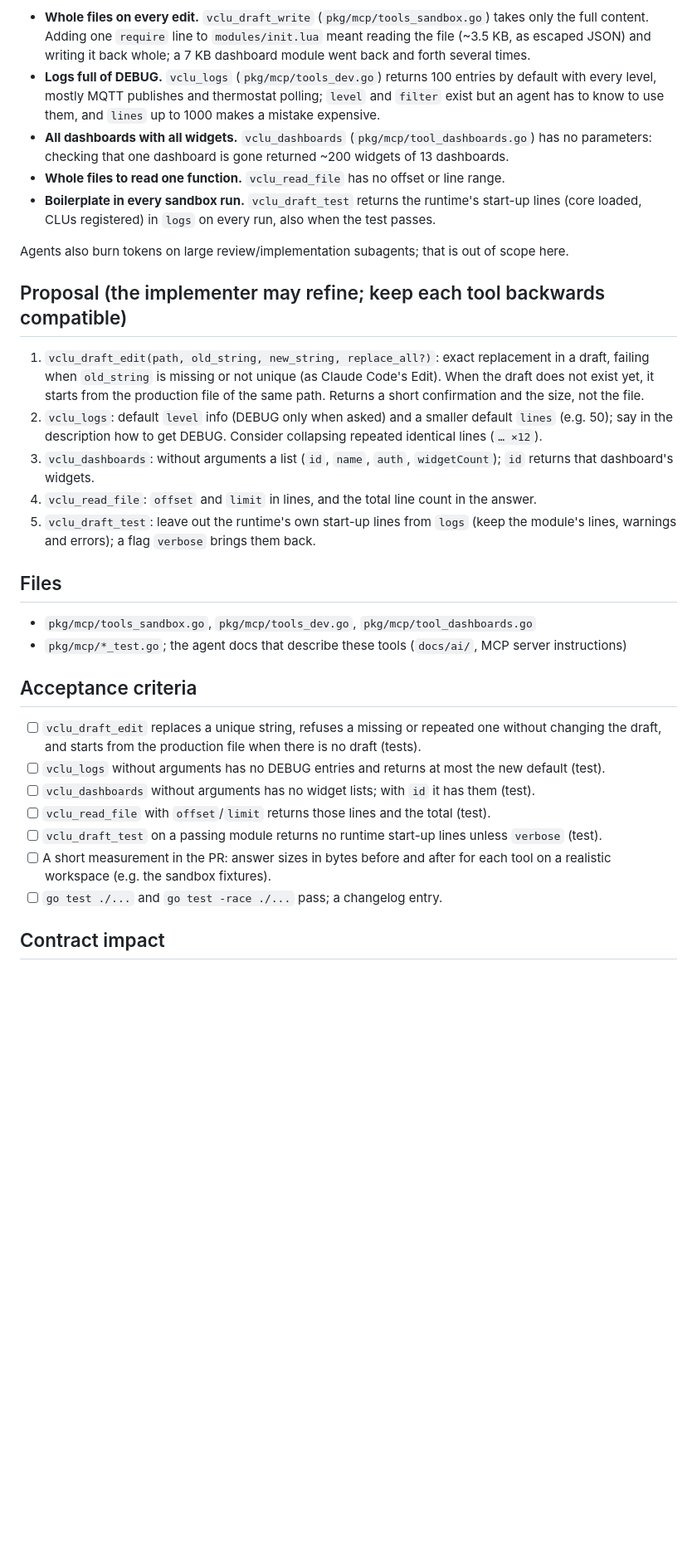
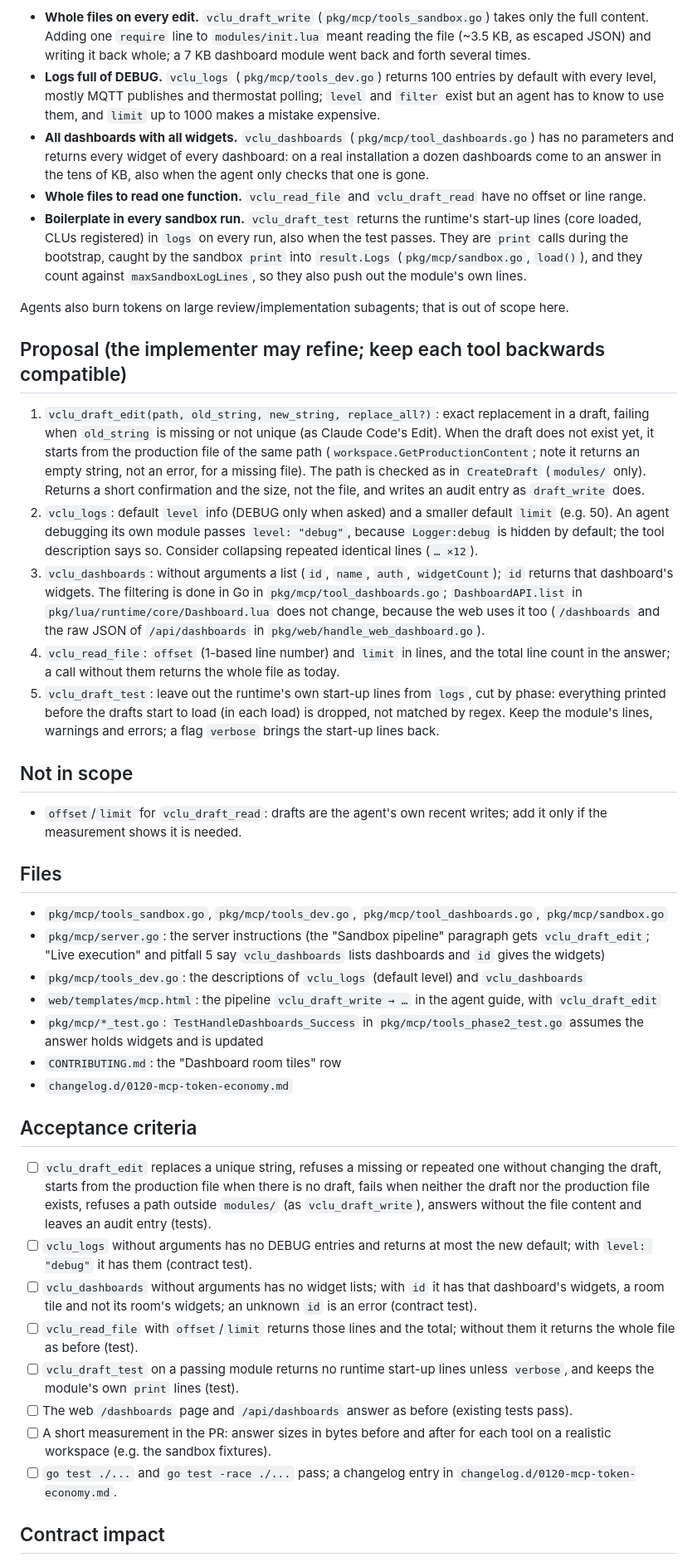
Before and after one commit to Domktorymysli/vclu, a Markdown page: dev/tickets/0120-mcp-token-economy.md, the part around one of its changes. Shown at 83% size. Rendered like a GitHub page; blank space fills up the shorter version.

Commit message:
Tickets: #120 after review
Co-Authored-By: Claude Opus 5.5 <noreply@anthropic.com>

```diff
--- a/dev/tickets/0120-mcp-token-economy.md
+++ b/dev/tickets/0120-mcp-token-economy.md
@@ -24,42 +24,76 @@ tokens. One evening of dashboard work on a real installation (2026-10-24) showed
   escaped JSON) and writing it back whole; a 7 KB dashboard module went back and forth several times.
 - **Logs full of DEBUG.** `vclu_logs` (`pkg/mcp/tools_dev.go`) returns 100 entries by default with
   every level, mostly MQTT publishes and thermostat polling; `level` and `filter` exist but an agent
-  has to know to use them, and `lines` up to 1000 makes a mistake expensive.
+  has to know to use them, and `limit` up to 1000 makes a mistake expensive.
 - **All dashboards with all widgets.** `vclu_dashboards` (`pkg/mcp/tool_dashboards.go`) has no
-  parameters: checking that one dashboard is gone returned ~200 widgets of 13 dashboards.
-- **Whole files to read one function.** `vclu_read_file` has no offset or line range.
+  parameters and returns every widget of every dashboard: on a real installation a dozen dashboards
+  come to an answer in the tens of KB, also when the agent only checks that one is gone.
+- **Whole files to read one function.** `vclu_read_file` and `vclu_draft_read` have no offset or
+  line range.
 - **Boilerplate in every sandbox run.** `vclu_draft_test` returns the runtime's start-up lines
-  (core loaded, CLUs registered) in `logs` on every run, also when the test passes.
+  (core loaded, CLUs registered) in `logs` on every run, also when the test passes. They are
+  `print` calls during the bootstrap, caught by the sandbox `print` into `result.Logs`
+  (`pkg/mcp/sandbox.go`, `load()`), and they count against `maxSandboxLogLines`, so they also push
+  out the module's own lines.
 
 Agents also burn tokens on large review/implementation subagents; that is out of scope here.
 
 ## Proposal (the implementer may refine; keep each tool backwards compatible)
 1. `vclu_draft_edit(path, old_string, new_string, replace_all?)`: exact replacement in a draft,
    failing when `old_string` is missing or not unique (as Claude Code's Edit). When the draft does not
-   exist yet, it starts from the production file of the same path. Returns a short confirmation and
-   the size, not the file.
-2. `vclu_logs`: default `level` info (DEBUG only when asked) and a smaller default `lines` (e.g. 50);
-   say in the description how to get DEBUG. Consider collapsing repeated identical lines
-   (`… ×12`).
+   exist yet, it starts from the production file of the same path (`workspace.GetProductionContent`;
+   note it returns an empty string, not an error, for a missing file). The path is checked as in
+   `CreateDraft` (`modules/` only). Returns a short confirmation and the size, not the file, and
+   writes an audit entry as `draft_write` does.
+2. `vclu_logs`: default `level` info (DEBUG only when asked) and a smaller default `limit` (e.g. 50).
+   An agent debugging its own module passes `level: "debug"`, because `Logger:debug` is hidden by
+   default; the tool description says so. Consider collapsing repeated identical lines (`… ×12`).
 3. `vclu_dashboards`: without arguments a list (`id`, `name`, `auth`, `widgetCount`); `id` returns
-   that dashboard's widgets.
-4. `vclu_read_file`: `offset` and `limit` in lines, and the total line count in the answer.
-5. `vclu_draft_test`: leave out the runtime's own start-up lines from `logs` (keep the module's lines,
-   warnings and errors); a flag `verbose` brings them back.
+   that dashboard's widgets. The filtering is done in Go in `pkg/mcp/tool_dashboards.go`;
+   `DashboardAPI.list` in `pkg/lua/runtime/core/Dashboard.lua` does not change, because the web
+   uses it too (`/dashboards` and the raw JSON of `/api/dashboards` in
+   `pkg/web/handle_web_dashboard.go`).
+4. `vclu_read_file`: `offset` (1-based line number) and `limit` in lines, and the total line count
+   in the answer; a call without them returns the whole file as today.
+5. `vclu_draft_test`: leave out the runtime's own start-up lines from `logs`, cut by phase:
+   everything printed before the drafts start to load (in each load) is dropped, not matched by
+   regex. Keep the module's lines, warnings and errors; a flag `verbose` brings the start-up lines
+   back.
+
+## Not in scope
+- `offset`/`limit` for `vclu_draft_read`: drafts are the agent's own recent writes; add it only if
+  the measurement shows it is needed.
 
 ## Files
-- `pkg/mcp/tools_sandbox.go`, `pkg/mcp/tools_dev.go`, `pkg/mcp/tool_dashboards.go`
-- `pkg/mcp/*_test.go`; the agent docs that describe these tools (`docs/ai/`, MCP server instructions)
+- `pkg/mcp/tools_sandbox.go`, `pkg/mcp/tools_dev.go`, `pkg/mcp/tool_dashboards.go`, `pkg/mcp/sandbox.go`
+- `pkg/mcp/server.go`: the server instructions (the "Sandbox pipeline" paragraph gets
+  `vclu_draft_edit`; "Live execution" and pitfall 5 say `vclu_dashboards` lists dashboards and
+  `id` gives the widgets)
+- `pkg/mcp/tools_dev.go`: the descriptions of `vclu_logs` (default level) and `vclu_dashboards`
+- `web/templates/mcp.html`: the pipeline `vclu_draft_write → …` in the agent guide, with
+  `vclu_draft_edit`
+- `pkg/mcp/*_test.go`: `TestHandleDashboards_Success` in `pkg/mcp/tools_phase2_test.go` assumes
+  the answer holds widgets and is updated
+- `CONTRIBUTING.md`: the "Dashboard room tiles" row
+- `changelog.d/0120-mcp-token-economy.md`
 
 ## Acceptance criteria
 - [ ] `vclu_draft_edit` replaces a unique string, refuses a missing or repeated one without changing
-      the draft, and starts from the production file when there is no draft (tests).
-- [ ] `vclu_logs` without arguments has no DEBUG entries and returns at most the new default (test).
-- [ ] `vclu_dashboards` without arguments has no widget lists; with `id` it has them (test).
-- [ ] `vclu_read_file` with `offset`/`limit` returns those lines and the total (test).
-- [ ] `vclu_draft_test` on a passing module returns no runtime start-up lines unless `verbose` (test).
+      the draft, starts from the production file when there is no draft, fails when neither the
+      draft nor the production file exists, refuses a path outside `modules/` (as `vclu_draft_write`),
+      answers without the file content and leaves an audit entry (tests).
+- [ ] `vclu_logs` without arguments has no DEBUG entries and returns at most the new default; with
+      `level: "debug"` it has them (contract test).
+- [ ] `vclu_dashboards` without arguments has no widget lists; with `id` it has that dashboard's
+      widgets, a room tile and not its room's widgets; an unknown `id` is an error (contract test).
+- [ ] `vclu_read_file` with `offset`/`limit` returns those lines and the total; without them it
+      returns the whole file as before (test).
+- [ ] `vclu_draft_test` on a passing module returns no runtime start-up lines unless `verbose`, and
+      keeps the module's own `print` lines (test).
+- [ ] The web `/dashboards` page and `/api/dashboards` answer as before (existing tests pass).
 - [ ] A short measurement in the PR: answer sizes in bytes before and after for each tool on a
       realistic workspace (e.g. the sandbox fixtures).
-- [ ] `go test ./...` and `go test -race ./...` pass; a changelog entry.
+- [ ] `go test ./...` and `go test -race ./...` pass; a changelog entry in
+      `changelog.d/0120-mcp-token-economy.md`.
 
 ## Contract impact
```
Also changed, not shown: other parts of dev/tickets/0120-mcp-token-economy.md (+11 -3 lines).
